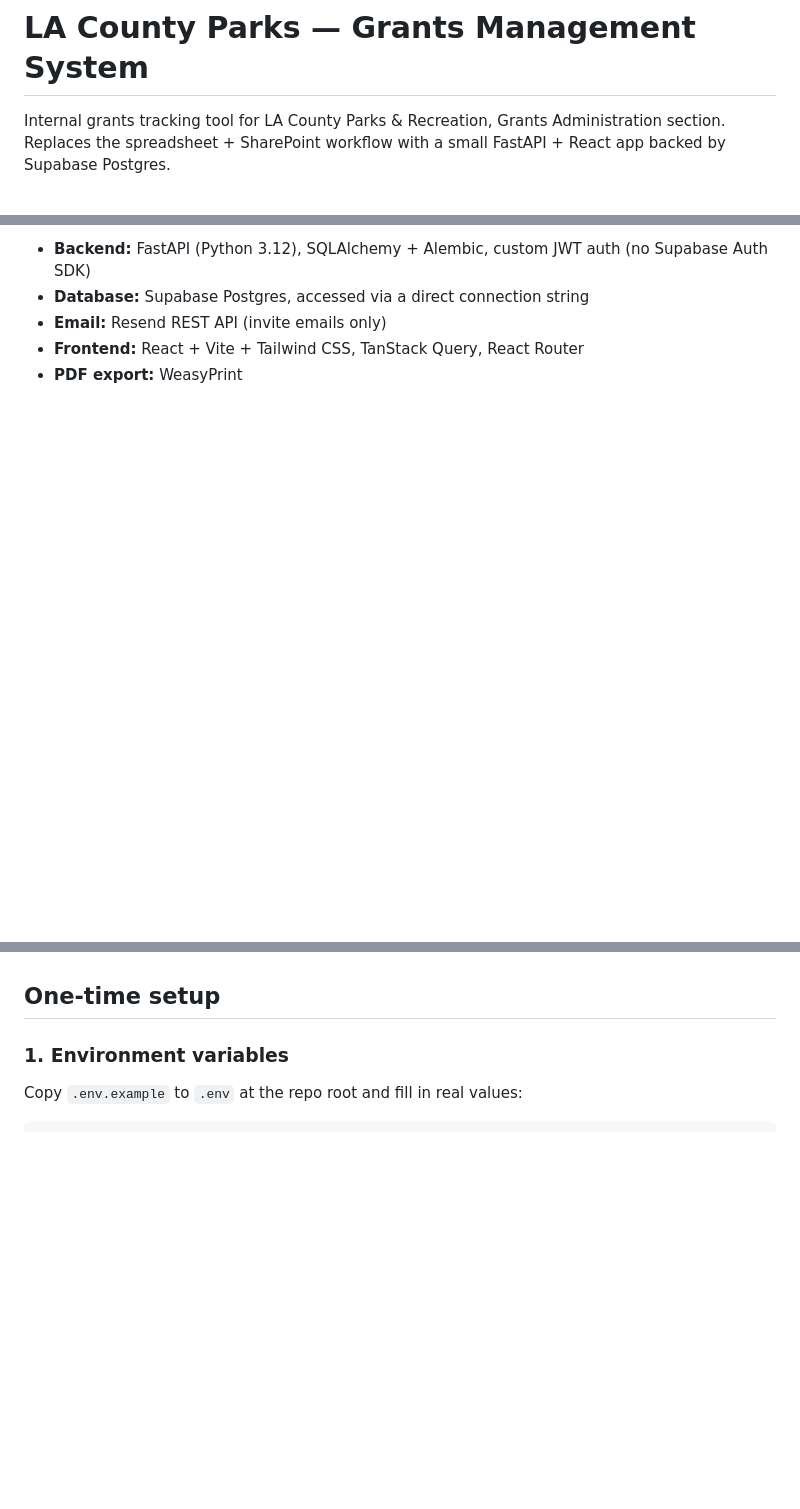
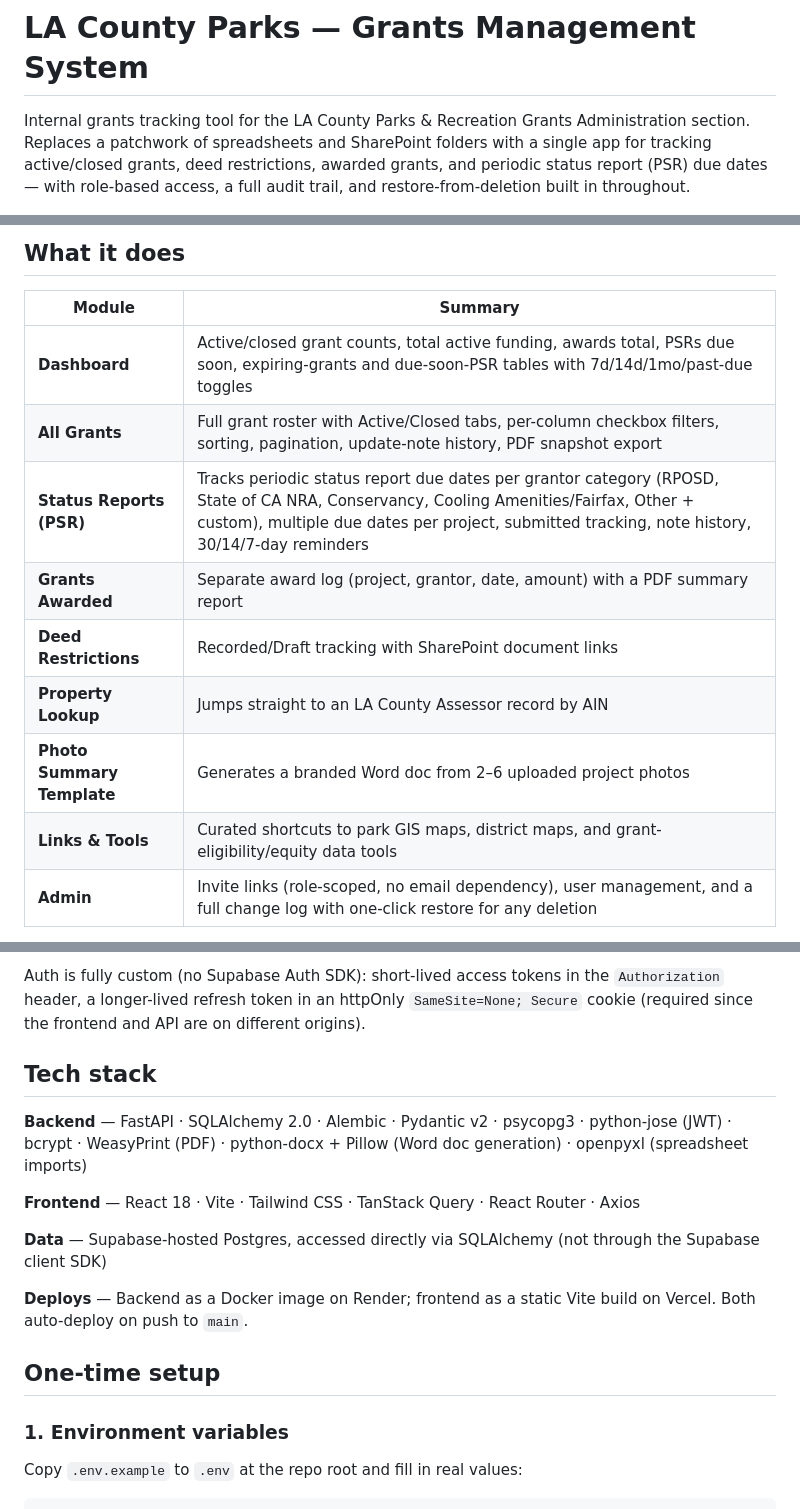
Before and after one commit to nateslee77/mygrant, a Markdown page: README.md, 3 parts joined by grey strips. GitHub-like rendering; blank space fills up the shorter version.

```diff
--- a/README.md
+++ b/README.md
@@ -1,6 +1,9 @@
 # LA County Parks — Grants Management System
 
-Internal grants tracking tool for LA County Parks & Recreation, Grants
-Administration section. Replaces the spreadsheet + SharePoint workflow with a
-small FastAPI + React app backed by Supabase Postgres.
+Internal grants tracking tool for the LA County Parks & Recreation Grants
+Administration section. Replaces a patchwork of spreadsheets and SharePoint
+folders with a single app for tracking active/closed grants, deed
+restrictions, awarded grants, and periodic status report (PSR) due dates —
+with role-based access, a full audit trail, and restore-from-deletion built
+in throughout.
 
@@ -8,6 +27,15 @@ small FastAPI + React app backed by Supabase Postgres.
 
-- **Backend:** FastAPI (Python 3.12), SQLAlchemy + Alembic, custom JWT auth (no Supabase Auth SDK)
-- **Database:** Supabase Postgres, accessed via a direct connection string
-- **Email:** Resend REST API (invite emails only)
-- **Frontend:** React + Vite + Tailwind CSS, TanStack Query, React Router
-- **PDF export:** WeasyPrint
+## What it does
+
+| Module | Summary |
+|---|---|
+| **Dashboard** | Active/closed grant counts, total active funding, awards total, PSRs due soon, expiring-grants and due-soon-PSR tables with 7d/14d/1mo/past-due toggles |
+| **All Grants** | Full grant roster with Active/Closed tabs, per-column checkbox filters, sorting, pagination, update-note history, PDF snapshot export |
+| **Status Reports (PSR)** | Tracks periodic status report due dates per grantor category (RPOSD, State of CA NRA, Conservancy, Cooling Amenities/Fairfax, Other + custom), multiple due dates per project, submitted tracking, note history, 30/14/7-day reminders |
+| **Grants Awarded** | Separate award log (project, grantor, date, amount) with a PDF summary report |
+| **Deed Restrictions** | Recorded/Draft tracking with SharePoint document links |
+| **Property Lookup** | Jumps straight to an LA County Assessor record by AIN |
+| **Photo Summary Template** | Generates a branded Word doc from 2–6 uploaded project photos |
+| **Links & Tools** | Curated shortcuts to park GIS maps, district maps, and grant-eligibility/equity data tools |
+| **Admin** | Invite links (role-scoped, no email dependency), user management, and a full change log with one-click restore for any deletion |
+
@@ -14,3 +67,22 @@ small FastAPI + React app backed by Supabase Postgres.
+Auth is fully custom (no Supabase Auth SDK): short-lived access tokens in
+the `Authorization` header, a longer-lived refresh token in an httpOnly
+`SameSite=None; Secure` cookie (required since the frontend and API are on
+different origins).
+
+## Tech stack
+
+**Backend** — FastAPI · SQLAlchemy 2.0 · Alembic · Pydantic v2 · psycopg3 ·
+python-jose (JWT) · bcrypt · WeasyPrint (PDF) · python-docx + Pillow (Word
+doc generation) · openpyxl (spreadsheet imports)
+
+**Frontend** — React 18 · Vite · Tailwind CSS · TanStack Query · React
+Router · Axios
+
+**Data** — Supabase-hosted Postgres, accessed directly via SQLAlchemy (not
+through the Supabase client SDK)
+
+**Deploys** — Backend as a Docker image on Render; frontend as a static
+Vite build on Vercel. Both auto-deploy on push to `main`.
 
 ## One-time setup
 
```
Also changed, not shown: other parts of README.md (+82 -38 lines).
